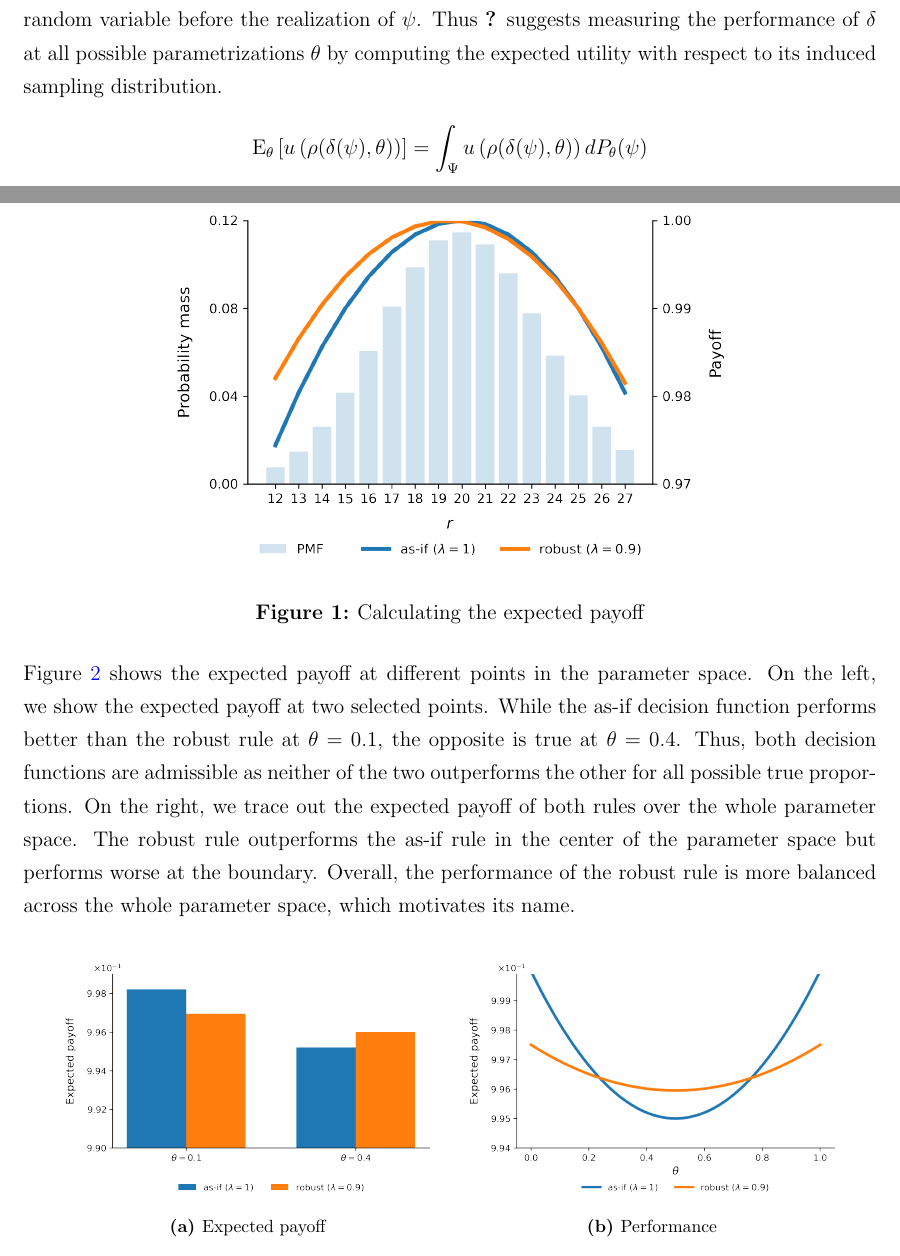
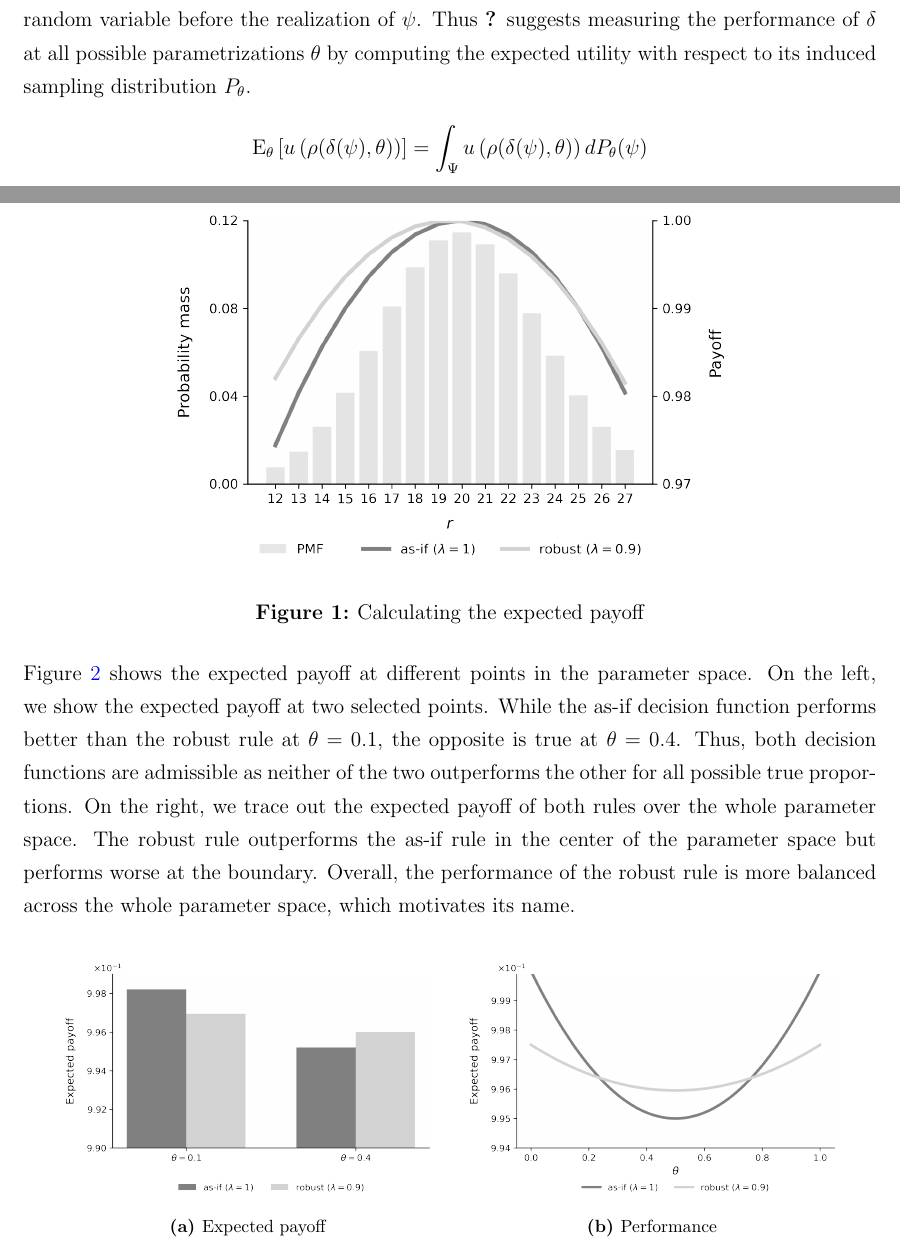
Before and after one commit to robustzurcher/project-computation, a LaTeX document (main.tex, which reads files/decision-theory.tex, files/example.tex): two parts of pages 2 and 5 of 7, joined at a grey line, cut so that both start at the same text. Compiled offline with pdfLaTeX.

Commit message:
Black and white and sampling.

```diff
--- a/files/decision-theory.tex
+++ b/files/decision-theory.tex
@@ -10,7 +10,7 @@ c = \rho(a, \theta).
 
 A decision-maker ranks consequences according to a utility function $u: \C \mapsto \R$ where higher values are more desirable. The structure of the decision problem $(\A, \theta, \C, \rho, u)$ is known, but there is uncertainty about the true parameterization $\theta_0$, i.e., the consequences of a particular action remain ambiguous. However, an observed sample of data $\psi \in \Psi$ provides a signal about the true parameters as $P_{\theta}$, the sampling distribution of $\psi$, differs by $\theta$.\\
 
-A statistical decision function $\delta: \Psi \mapsto \mathcal{A}$ is a procedure for determining an action for each possible realization of the sample. Statistical decision theory provides the framework to compare the performance of alternative decision functions  $\delta \in \Gamma$. The utility achieved by any $\delta$ is a random variable before the realization of $\psi$. Thus \citet{Wald.1950} suggests measuring the performance of $\delta$ at all possible parametrizations $\theta$ by computing the expected utility with respect to its induced sampling distribution.
+A statistical decision function $\delta: \Psi \mapsto \mathcal{A}$ is a procedure for determining an action for each possible realization of the sample. Statistical decision theory provides the framework to compare the performance of alternative decision functions  $\delta \in \Gamma$. The utility achieved by any $\delta$ is a random variable before the realization of $\psi$. Thus \citet{Wald.1950} suggests measuring the performance of $\delta$ at all possible parametrizations $\theta$ by computing the expected utility with respect to its induced sampling distribution $P_\theta$.
 %
 \begin{align*}
   \E_{\theta}\left[u\left(\rho(\delta(\psi), \theta)\right)\right] = \int_\Psi u\left(\rho(\delta(\psi), \theta)\right) d P_{\theta}(\psi)
--- a/files/example.tex
+++ b/files/example.tex
@@ -33,15 +33,15 @@ We later determine the best decision function within this class, but we start by
 Figure \ref{Calculation of expected payoff} shows the sampling distribution of the number of black balls $R$, the associated payoff for each possible draw, and the two decision functions. The true but unknown share in this example is $40\%$, i.e. $\theta = 0.4$. The robust decision function outperforms the as-if rule for realizations of the point estimate smaller than its true value due to the shift towards $0.5$. At the same time, the as-if rule leads to a higher payoff at the center of the distribution.\\
 
 \begin{figure}[h!]\centering
-\scalebox{0.75}{\includegraphics{fig-example-urn-expected-payoff}}
+\scalebox{0.75}{\includegraphics{fig-example-urn-expected-payoff-sw}}
 \caption{Calculating the expected payoff}\label{Calculation of expected payoff}
 \end{figure}\FloatBarrier
 
 Figure \ref{Measurement of performance} shows the expected payoff at different points in the parameter space. On the left, we show the expected payoff at two selected points. While the as-if decision function performs better than the robust rule at $\theta = 0.1$, the opposite is true at $\theta = 0.4$. Thus, both decision functions are admissible as neither of the two outperforms the other for all possible true proportions. On the right, we trace out the expected payoff of both rules over the whole parameter space. The robust rule outperforms the as-if rule in the center of the parameter space but performs worse at the boundary. Overall, the performance of the robust rule is more balanced across the whole parameter space, which motivates its name.
 
 \begin{figure}[h!]\centering
-\subfloat[Expected payoff]{\scalebox{0.50}{\includegraphics{fig-example-urn-exp-payoff-two-points}}}\hspace{0.3cm}
-\subfloat[Performance]{\scalebox{0.50}{\includegraphics{fig-example-urn-payoff-functions}}}
+\subfloat[Expected payoff]{\scalebox{0.50}{\includegraphics{fig-example-urn-exp-payoff-two-points-sw}}}\hspace{0.3cm}
+\subfloat[Performance]{\scalebox{0.50}{\includegraphics{fig-example-urn-payoff-functions-sw}}}
 \caption{Evaluating decision functions}\label{Measurement of performance}
 \end{figure}\FloatBarrier
 
```
Also changed, not shown: material/fig-example-urn-exp-payoff-two-points-sw.png (added), material/fig-example-urn-exp-payoff-two-points.png (deleted), material/fig-example-urn-expected-payoff-sw.png (added), material/fig-example-urn-expected-payoff.png (deleted), material/fig-example-urn-payoff-functions-sw.png (added), material/fig-example-urn-payoff-functions.png (deleted), material/fig-example-urn-ranks-sw.png (added), material/fig-example-urn-ranks.png (deleted), files/example.tex (2 more changed lines).
